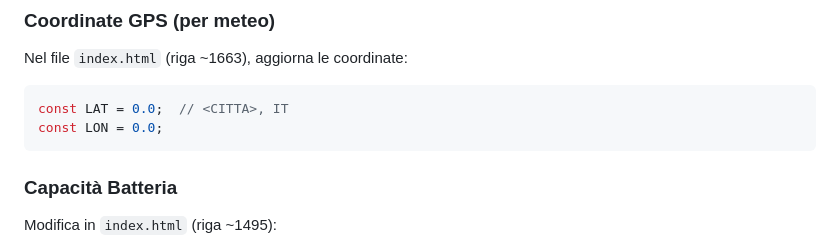
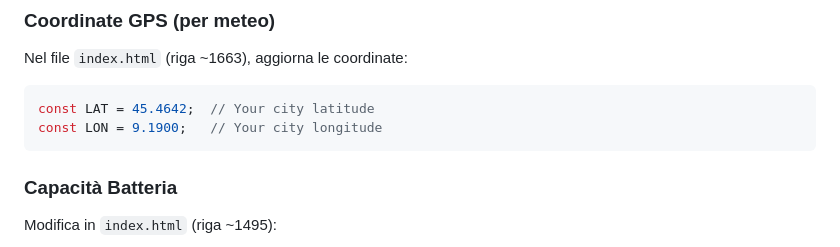
Before and after one commit to ripu/EnergyFlow, a Markdown page: README.md, the part around one of its changes. Rendered like a GitHub page.

````diff
--- a/README.md
+++ b/README.md
@@ -102,8 +102,8 @@ MODBUS_PORT = 502
 ### Coordinate GPS (per meteo)
 Nel file `index.html` (riga ~1663), aggiorna le coordinate:
 ```javascript
-const LAT = 0.0;  // <CITTA>, IT
-const LON = 0.0;
+const LAT = 45.4642;  // Your city latitude
+const LON = 9.1900;   // Your city longitude
 ```
 
 ### Capacità Batteria
````
Also changed, not shown: other parts of README.md (+1 -1 lines).
